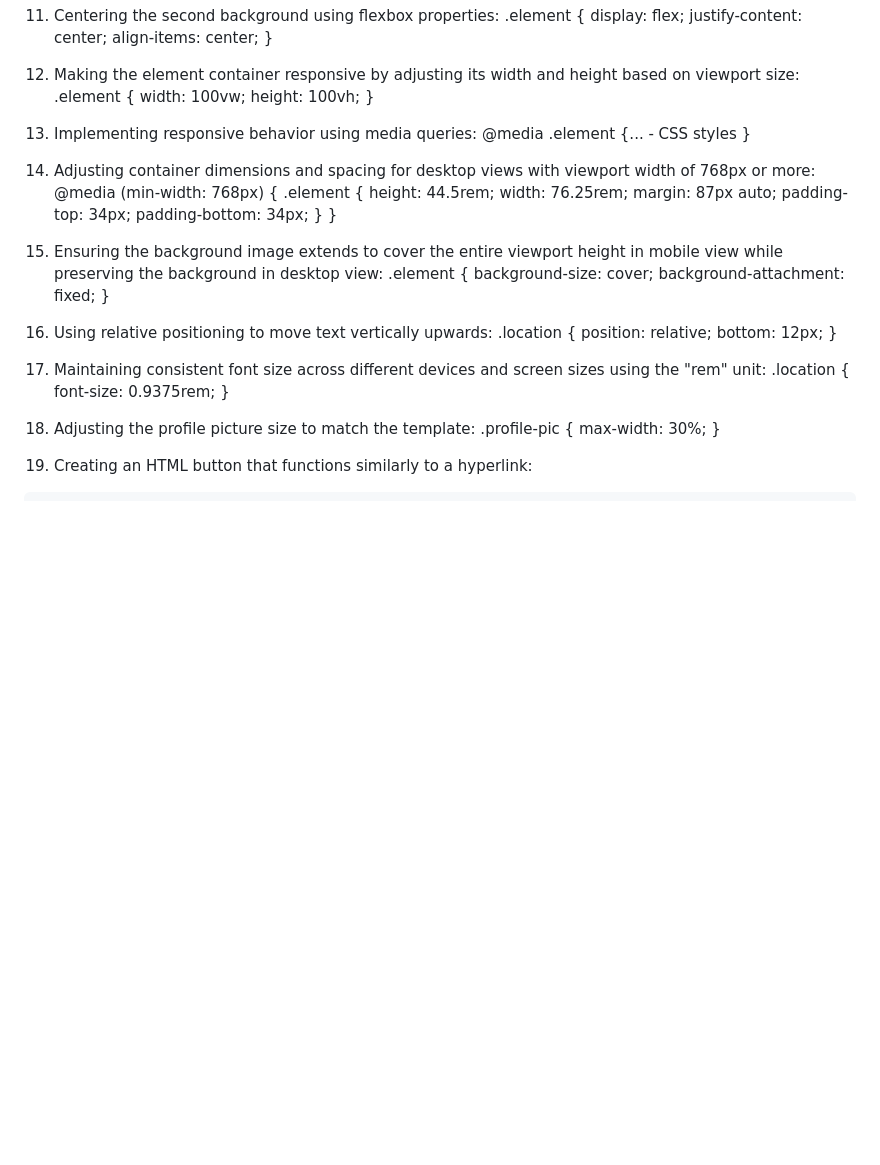
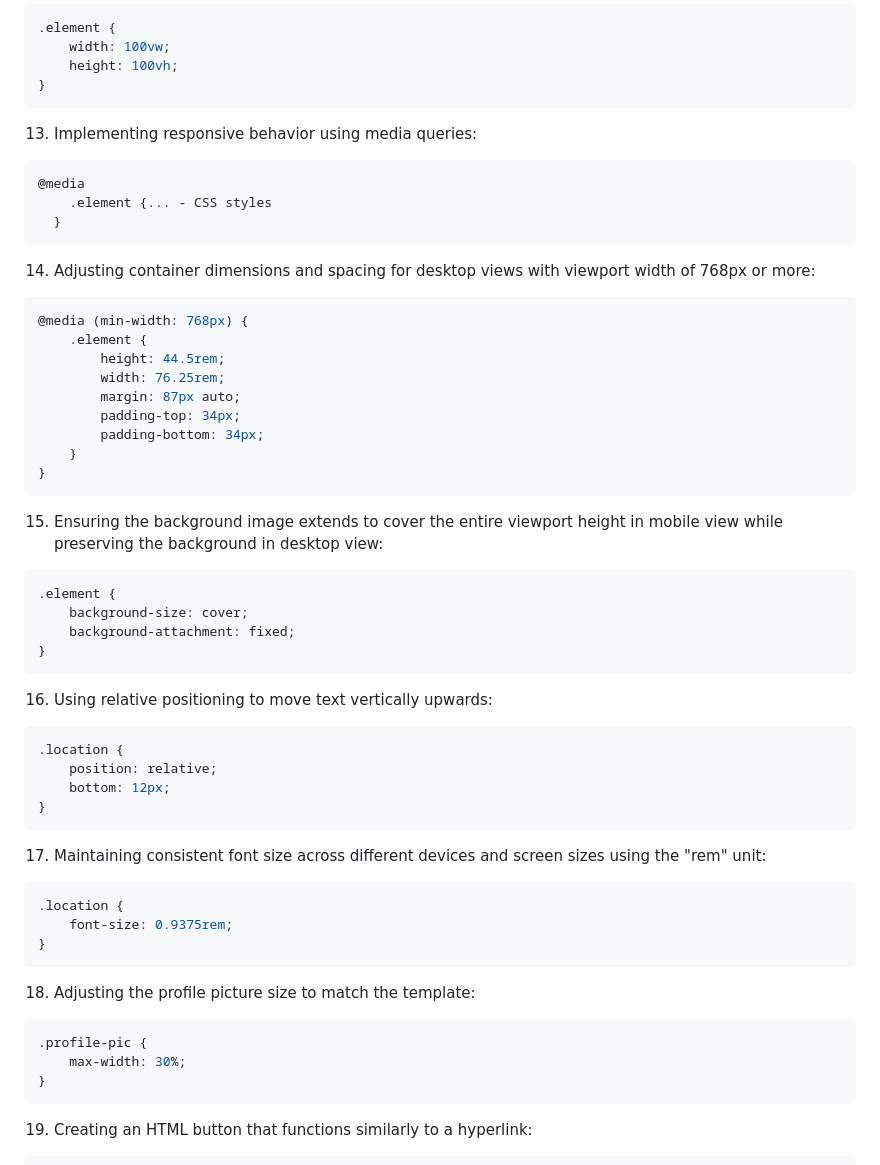
Before and after one commit to andr-ch/Social-links-profile, a Markdown page: README-template.md, the part around the change printed below. Drawn GitHub-style; blank space fills up the shorter version.

````diff
--- a/README-template.md
+++ b/README-template.md
@@ -122,10 +146,13 @@ border-radius: 15px 15px 15px 15px;
 
 13. Implementing responsive behavior using media queries:
+```css
 @media
     .element {... - CSS styles
   }
+```
 
 14. Adjusting container dimensions and spacing for desktop views with viewport width of 768px or more:
+```css
 @media (min-width: 768px) {
     .element {
         height: 44.5rem;
@@ -135,29 +162,37 @@ border-radius: 15px 15px 15px 15px;
         padding-bottom: 34px;
     }
 }
+```
 
 15. Ensuring the background image extends to cover the entire viewport height in mobile view while preserving the background in desktop view:
+```css
 .element {
     background-size: cover;
     background-attachment: fixed;
 }
+```
 
 16. Using relative positioning to move text vertically upwards:
+```css
 .location {
     position: relative;
     bottom: 12px;
 }
+```
 
 17. Maintaining consistent font size across different devices and screen sizes using the "rem" unit:
+```css
 .location {
     font-size: 0.9375rem;
 }
-
+```
 
 18. Adjusting the profile picture size to match the template:
+```css
 .profile-pic {
     max-width: 30%;
 }
+```
 
 19. Creating an HTML button that functions similarly to a hyperlink:
 ```html
````
Also changed, not shown: other parts of README-template.md (+25 -1 lines).
